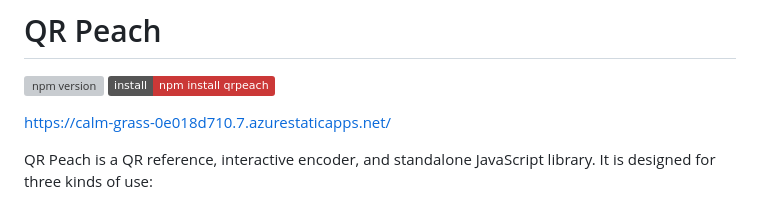
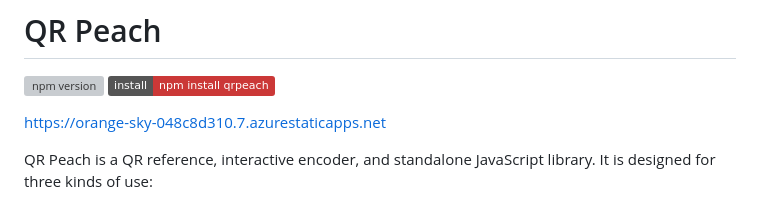
Before and after one commit to dahln/qrpeach, a Markdown page: README.md, the part around the change. Rendered like a GitHub page; badges without logos; grey boxes are pictures that could not be loaded.

Commit message:
Update URL in README.md

```diff
--- a/README.md
+++ b/README.md
@@ -3,7 +3,7 @@
 [![npm version](https://img.shields.io/npm/v/qrpeach?label=npm)](https://www.npmjs.com/package/qrpeach)
 [![npm package](https://img.shields.io/badge/install-npm%20install%20qrpeach-cb3837)](https://www.npmjs.com/package/qrpeach)
 
-[https://calm-grass-0e018d710.7.azurestaticapps.net/](https://orange-sky-048c8d310.7.azurestaticapps.net)
+[https://orange-sky-048c8d310.7.azurestaticapps.net](https://orange-sky-048c8d310.7.azurestaticapps.net)
 
 QR Peach is a QR reference, interactive encoder, and standalone JavaScript library. It is designed for three kinds of use:
 
```
